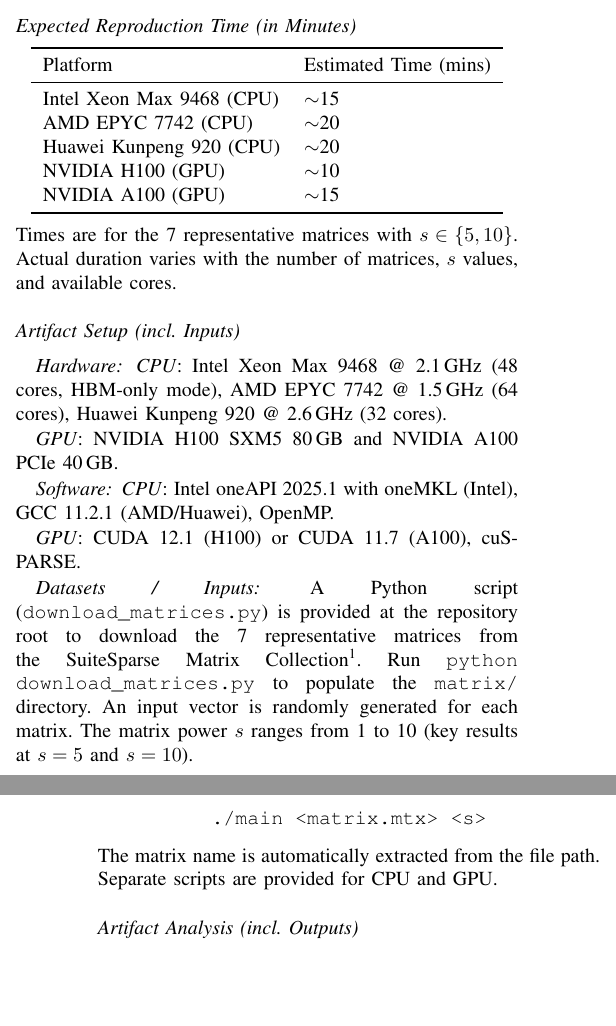
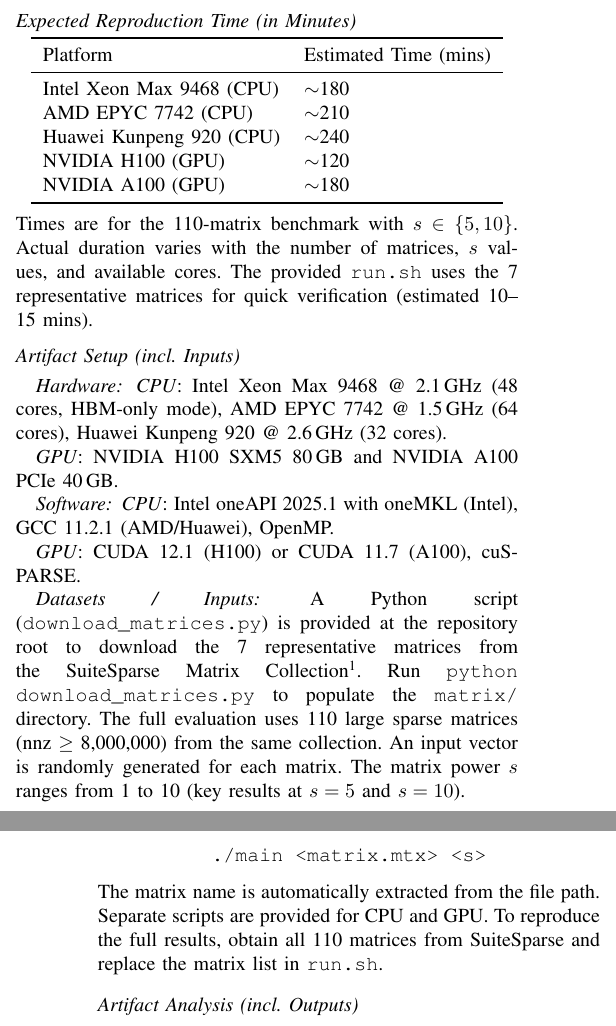
Before and after one commit to qleonardo/SC26_MPK_ADAE, a LaTeX paper (sc26_ad_ae_template.tex): two parts of the columns of pages 1 and 2 of 3, joined at a grey line, cut so that both start at the same text, the shorter picture padded with empty space. Compiled offline with pdfLaTeX; a missing font is replaced by an installed copy or a similar font; a LaTeX package or settings file that is missing is left out.

Commit message:
AD: restore 110-matrix mentions and original time estimates; AE keeps 7-matrix quick verification only

```diff
--- a/sc26_ad_ae_template.tex
+++ b/sc26_ad_ae_template.tex
@@ -106,15 +106,15 @@
 \toprule
 Platform & Estimated Time (mins) \\
 \midrule
-Intel Xeon Max 9468 (CPU)  & $\sim$15 \\
-AMD EPYC 7742 (CPU)        & $\sim$20 \\
-Huawei Kunpeng 920 (CPU)   & $\sim$20 \\
-NVIDIA H100 (GPU)          & $\sim$10 \\
-NVIDIA A100 (GPU)          & $\sim$15 \\
+Intel Xeon Max 9468 (CPU)  & $\sim$180 \\
+AMD EPYC 7742 (CPU)        & $\sim$210 \\
+Huawei Kunpeng 920 (CPU)   & $\sim$240 \\
+NVIDIA H100 (GPU)          & $\sim$120 \\
+NVIDIA A100 (GPU)          & $\sim$180 \\
 \bottomrule
 \end{tabular}
 \end{center}
-Times are for the 7 representative matrices with $s\in\{5,10\}$. Actual duration varies with the number of matrices, $s$ values, and available cores.
+Times are for the 110-matrix benchmark with $s\in\{5,10\}$. Actual duration varies with the number of matrices, $s$ values, and available cores. The provided \texttt{run.sh} uses the 7 representative matrices for quick verification (estimated 10--15~mins).
 
 \artin
 
@@ -132,7 +132,7 @@
 
 \artinpart{Datasets / Inputs}
 
-A Python script (\texttt{download\_matrices.py}) is provided at the repository root to download the 7 representative matrices from the SuiteSparse Matrix Collection\footnote{\url{https://sparse.tamu.edu/}}. Run \texttt{python download\_matrices.py} to populate the \texttt{matrix/} directory. An input vector is randomly generated for each matrix. The matrix power $s$ ranges from 1 to 10 (key results at $s=5$ and $s=10$).
+A Python script (\texttt{download\_matrices.py}) is provided at the repository root to download the 7 representative matrices from the SuiteSparse Matrix Collection\footnote{\url{https://sparse.tamu.edu/}}. Run \texttt{python download\_matrices.py} to populate the \texttt{matrix/} directory. The full evaluation uses 110 large sparse matrices (nnz $\ge$ 8,000,000) from the same collection. An input vector is randomly generated for each matrix. The matrix power $s$ ranges from 1 to 10 (key results at $s=5$ and $s=10$).
 
 \artinpart{Installation and Deployment}
 
@@ -146,7 +146,7 @@
 \begin{center}
 \texttt{./main <matrix.mtx> <s>}
 \end{center}
-The matrix name is automatically extracted from the file path. Separate scripts are provided for CPU and GPU.
+The matrix name is automatically extracted from the file path. Separate scripts are provided for CPU and GPU. To reproduce the full results, obtain all 110 matrices from SuiteSparse and replace the matrix list in \texttt{run.sh}.
 
 \artout
 
```
Also changed, not shown: sc26_ad_ae_template.tex (6 more changed lines).
